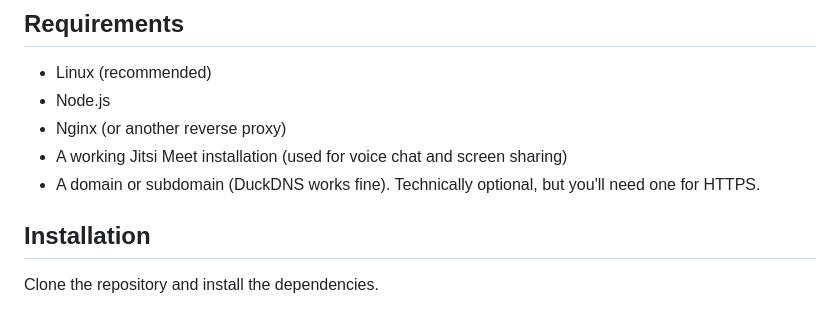
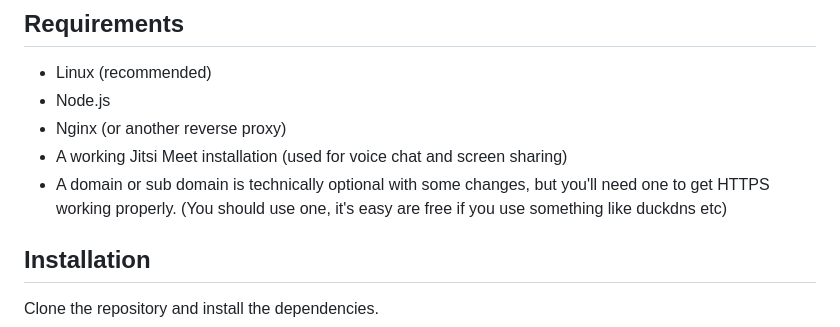
Before and after one commit to PaleCache/r00ted, a Markdown page: README.md, the part around the change. GitHub-like rendering.

```diff
--- a/README.md
+++ b/README.md
@@ -43,7 +43,7 @@ No ads. No tracking. No centralized servers.
 - Node.js
 - Nginx (or another reverse proxy)
 - A working Jitsi Meet installation (used for voice chat and screen sharing)
-- A domain or subdomain (DuckDNS works fine). Technically optional, but you'll need one for HTTPS.
+- A domain or sub domain is technically optional with some changes, but you'll need one to get HTTPS working properly. (You should use one, it's easy are free if you use something like duckdns etc)
 
 ## Installation
 
```
